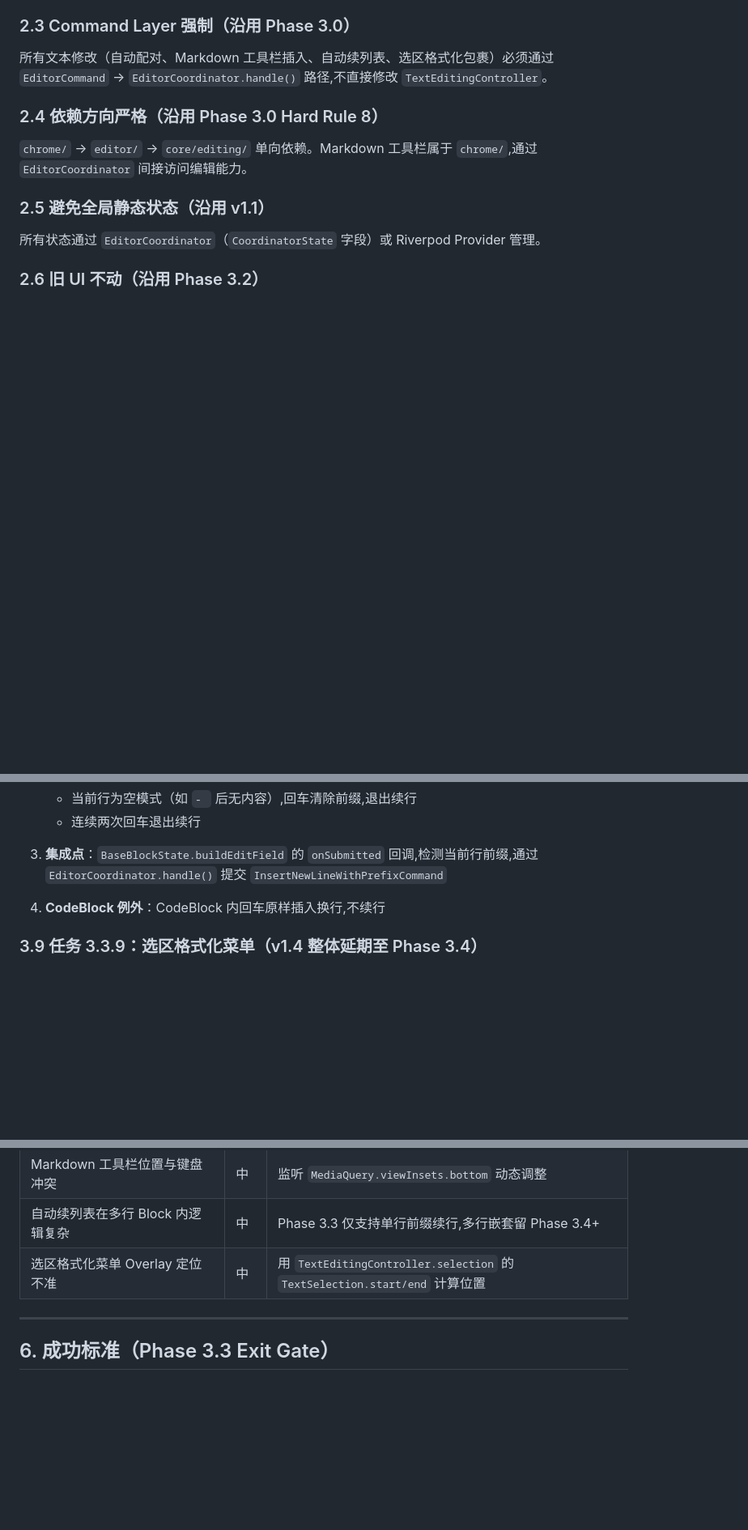
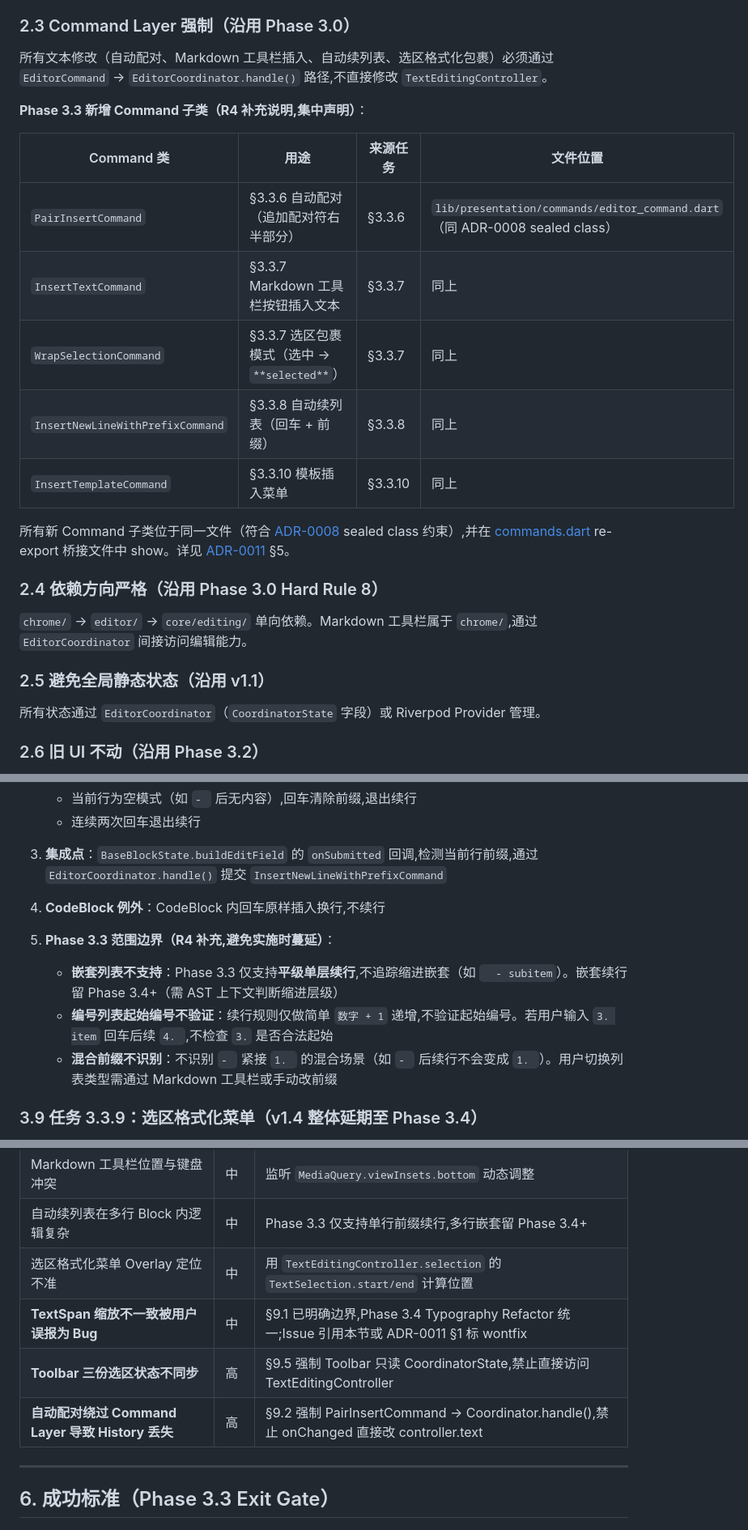
Before and after one commit to Thy985/fixmath, a Markdown page: docs/contracts/phase3.3-task-contract.md, 3 parts joined by grey strips. Shown at 81% size. Rendered like a GitHub page; blank space fills up the shorter version.

```diff
--- a/docs/contracts/phase3.3-task-contract.md
+++ b/docs/contracts/phase3.3-task-contract.md
@@ -148,6 +148,18 @@ EditorTokens 改造后,所有现有 `EditorTokens.paragraphFontSize` 等引用
 ### 2.3 Command Layer 强制（沿用 Phase 3.0）
 
 所有文本修改（自动配对、Markdown 工具栏插入、自动续列表、选区格式化包裹）必须通过 `EditorCommand` → `EditorCoordinator.handle()` 路径,不直接修改 `TextEditingController`。
+
+**Phase 3.3 新增 Command 子类（R4 补充说明,集中声明）**：
+
+| Command 类 | 用途 | 来源任务 | 文件位置 |
+|-----------|------|---------|---------|
+| `PairInsertCommand` | §3.3.6 自动配对（追加配对符右半部分） | §3.3.6 | `lib/presentation/commands/editor_command.dart`（同 ADR-0008 sealed class） |
+| `InsertTextCommand` | §3.3.7 Markdown 工具栏按钮插入文本 | §3.3.7 | 同上 |
+| `WrapSelectionCommand` | §3.3.7 选区包裹模式（选中 → `**selected**`） | §3.3.7 | 同上 |
+| `InsertNewLineWithPrefixCommand` | §3.3.8 自动续列表（回车 + 前缀） | §3.3.8 | 同上 |
+| `InsertTemplateCommand` | §3.3.10 模板插入菜单 | §3.3.10 | 同上 |
+
+所有新 Command 子类位于同一文件（符合 [ADR-0008](../ADR/0008-editor-transaction-model.md) sealed class 约束）,并在 [commands.dart](../../flutter_app/lib/presentation/commands/commands.dart) re-export 桥接文件中 show。详见 [ADR-0011](../ADR/0011-phase3.3-architecture-decisions.md) §5。
 
 ### 2.4 依赖方向严格（沿用 Phase 3.0 Hard Rule 8）
 
@@ -342,6 +354,11 @@ CodeBlock 不应用自动配对（§3.6）、自动续列表（§3.8）、选区
 
 4. **CodeBlock 例外**：CodeBlock 内回车原样插入换行,不续行
 
+5. **Phase 3.3 范围边界（R4 补充,避免实施时蔓延）**：
+   - **嵌套列表不支持**：Phase 3.3 仅支持**平级单层续行**,不追踪缩进嵌套（如 `  - subitem`）。嵌套续行留 Phase 3.4+（需 AST 上下文判断缩进层级）
+   - **编号列表起始编号不验证**：续行规则仅做简单 `数字 + 1` 递增,不验证起始编号。若用户输入 `3. item` 回车后续 `4. `,不检查 `3.` 是否合法起始
+   - **混合前缀不识别**：不识别 `- ` 紧接 `1. ` 的混合场景（如 `- ` 后续行不会变成 `1. `）。用户切换列表类型需通过 Markdown 工具栏或手动改前缀
+
 ### 3.9 任务 3.3.9：选区格式化菜单（v1.4 整体延期至 Phase 3.4）
 
 **v1.4 决策**：整体延期至 Phase 3.4 §3.4.10。原因：Flutter Overlay + TextSelection + 光标坐标计算 + 滚动同步复杂度高,即使工具栏包裹模式也需要选区状态管理,Phase 3.3 风险敏感。
@@ -439,6 +456,9 @@ CodeBlock 不应用自动配对（§3.6）、自动续列表（§3.8）、选区
 | Markdown 工具栏位置与键盘冲突 | 中 | 监听 `MediaQuery.viewInsets.bottom` 动态调整 |
 | 自动续列表在多行 Block 内逻辑复杂 | 中 | Phase 3.3 仅支持单行前缀续行,多行嵌套留 Phase 3.4+ |
 | 选区格式化菜单 Overlay 定位不准 | 中 | 用 `TextEditingController.selection` 的 `TextSelection.start/end` 计算位置 |
+| **TextSpan 缩放不一致被用户误报为 Bug** | 中 | §9.1 已明确边界,Phase 3.4 Typography Refactor 统一;Issue 引用本节或 ADR-0011 §1 标 wontfix |
+| **Toolbar 三份选区状态不同步** | 高 | §9.5 强制 Toolbar 只读 CoordinatorState,禁止直接访问 TextEditingController |
+| **自动配对绕过 Command Layer 导致 History 丢失** | 高 | §9.2 强制 PairInsertCommand → Coordinator.handle(),禁止 onChanged 直接改 controller.text |
 
 ---
 
```
Also changed, not shown: other parts of docs/contracts/phase3.3-task-contract.md (+47 -5 lines), docs/ADR/0011-phase3.3-architecture-decisions.md (added, +286 -0 lines), docs/design/ui-spec.md (+16 -0 lines).
